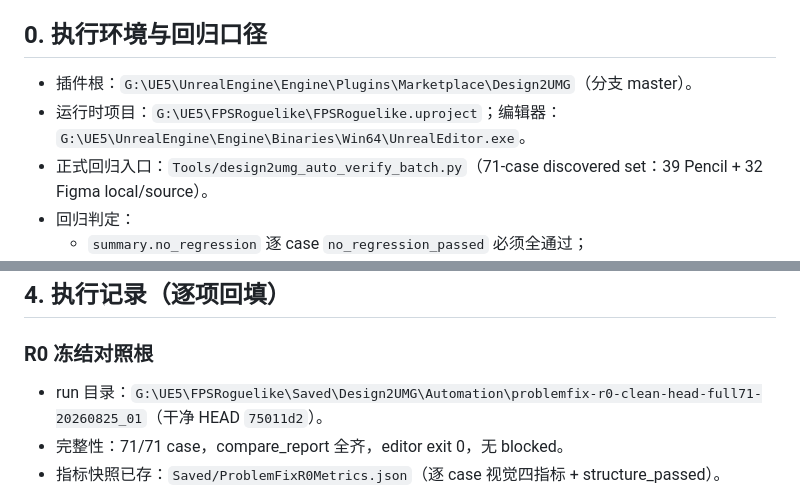
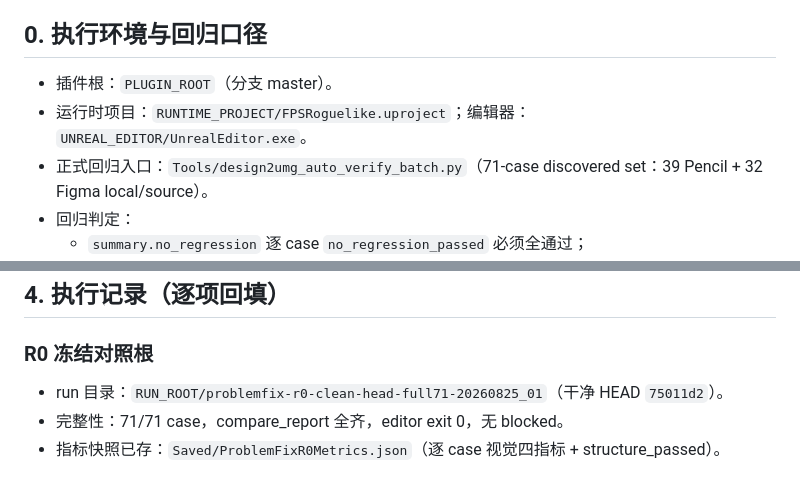
Before and after one commit to DiracSea12/Design2UMG, a Markdown page: Docs/ProblemFixPlan.md, 2 parts joined by grey strips. Drawn GitHub-style.

Commit message:
ci: remove machine-specific paths from public plan
Replace local UE5 absolute paths with portable placeholders so the repository boundary check passes in clean CI checkouts.

```diff
--- a/Docs/ProblemFixPlan.md
+++ b/Docs/ProblemFixPlan.md
@@ -6,8 +6,8 @@
 
 ## 0. 执行环境与回归口径
 
-- 插件根：`G:\UE5\UnrealEngine\Engine\Plugins\Marketplace\Design2UMG`（分支 master）。
-- 运行时项目：`G:\UE5\FPSRoguelike\FPSRoguelike.uproject`；编辑器：`G:\UE5\UnrealEngine\Engine\Binaries\Win64\UnrealEditor.exe`。
+- 插件根：`PLUGIN_ROOT`（分支 master）。
+- 运行时项目：`RUNTIME_PROJECT/FPSRoguelike.uproject`；编辑器：`UNREAL_EDITOR/UnrealEditor.exe`。
 - 正式回归入口：`Tools/design2umg_auto_verify_batch.py`（71-case discovered set：39 Pencil + 32 Figma local/source）。
 - 回归判定：
   - `summary.no_regression` 逐 case `no_regression_passed` 必须全通过；
@@ -101,7 +101,7 @@
 ## 4. 执行记录（逐项回填）
 
 ### R0 冻结对照根
-- run 目录：`G:\UE5\FPSRoguelike\Saved\Design2UMG\Automation\problemfix-r0-clean-head-full71-20260825_01`（干净 HEAD `75011d2`）。
+- run 目录：`RUN_ROOT/problemfix-r0-clean-head-full71-20260825_01`（干净 HEAD `75011d2`）。
 - 完整性：71/71 case，compare_report 全齐，editor exit 0，无 blocked。
 - 指标快照已存：`Saved/ProblemFixR0Metrics.json`（逐 case 视觉四指标 + structure_passed）。
 - 已知现状（非本轮引入）：`pen_pencil-nitro_nitro-design-system-components`、
```
